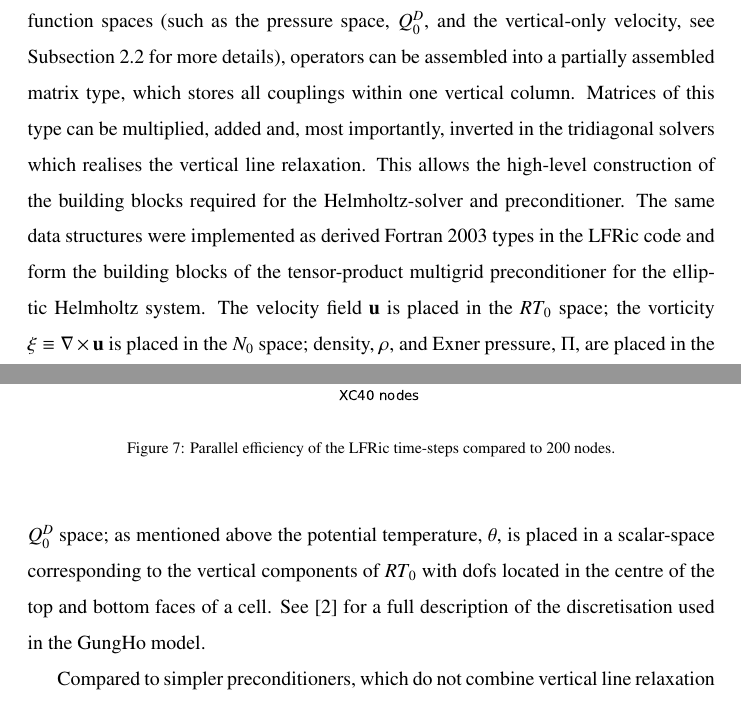
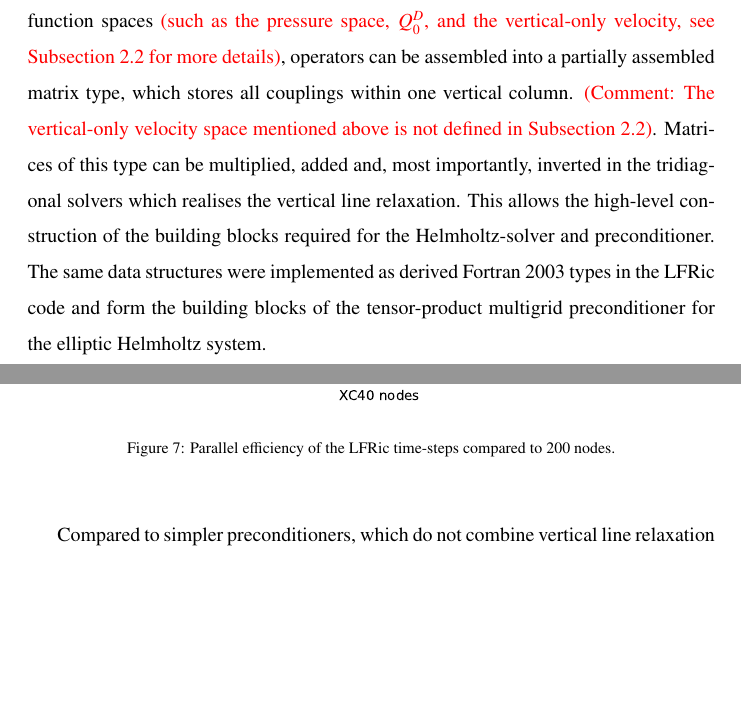
Before and after one commit to christophermaynard/LFRic-EASC, a LaTeX paper (LFRic.tex): two parts of pages 28 and 29 of 35, joined at a grey line, cut so that both start at the same text, the shorter picture padded with empty space. Compiled offline with pdfLaTeX.

Commit message:
Fixed some accidental copying.

```diff
--- a/LFRic.tex
+++ b/LFRic.tex
@@ -1094,11 +1092,14 @@ hierarchy. To allow the easy construction of the vertical-only
 operators in the Schur-complement from the finite element
 discretisation of the full equations, a suitable operator algebra was
 developed in~\cite{Mitchell2016} and tested in the Firedrake
-library. For horizontally discontinuous function spaces (such as the
+library. For horizontally discontinuous function spaces \textcolor{red}{(such as the
 pressure space, $Q_0^D$, and the vertical-only velocity, see
-Subsection~\ref{sec:sub:spatial} for more details), operators can be
+Subsection~\ref{sec:sub:spatial} for more details)}, operators can be
 assembled into a partially assembled matrix type, which stores all
-couplings within one vertical column. Matrices of this type can be
+couplings within one vertical column.
+\textcolor{red}{(Comment: The vertical-only velocity space mentioned above is
+not defined in Subsection~\ref{sec:sub:spatial})}.
+Matrices of this type can be
 multiplied, added and, most importantly, inverted in the tridiagonal
 solvers which realises the vertical line relaxation. This allows the
 high-level construction of the building blocks required for the
@@ -1106,13 +1107,7 @@ Helmholtz-solver and preconditioner. The same data structures were
 implemented as derived Fortran 2003 types in the LFRic code and form
 the building blocks of the tensor-product multigrid preconditioner for
 the elliptic Helmholtz system.
-The velocity field $\mathbf{u}$ is placed in the $RT_0$ space; the vorticity
-$\xi\equiv\nabla\times\mathbf{u}$ is placed in the $N_0$ space; density, $\rho$,
-and Exner pressure, $\Pi$, are placed in the $Q_0^D$ space; as mentioned above
-the potential temperature, $\theta$, is placed in a scalar-space corresponding
-to the vertical components of $RT_0$ with dofs located in the
-centre of the top and bottom faces of a cell. See~\cite{melvin2018} for a full
-description of the discretisation used in the GungHo model.
+
 
 Compared to simpler preconditioners, which do not combine vertical
 line relaxation with a horizontal multigrid hierarchy, the
```
Also changed, not shown: LFRic.tex (12 more changed lines).
